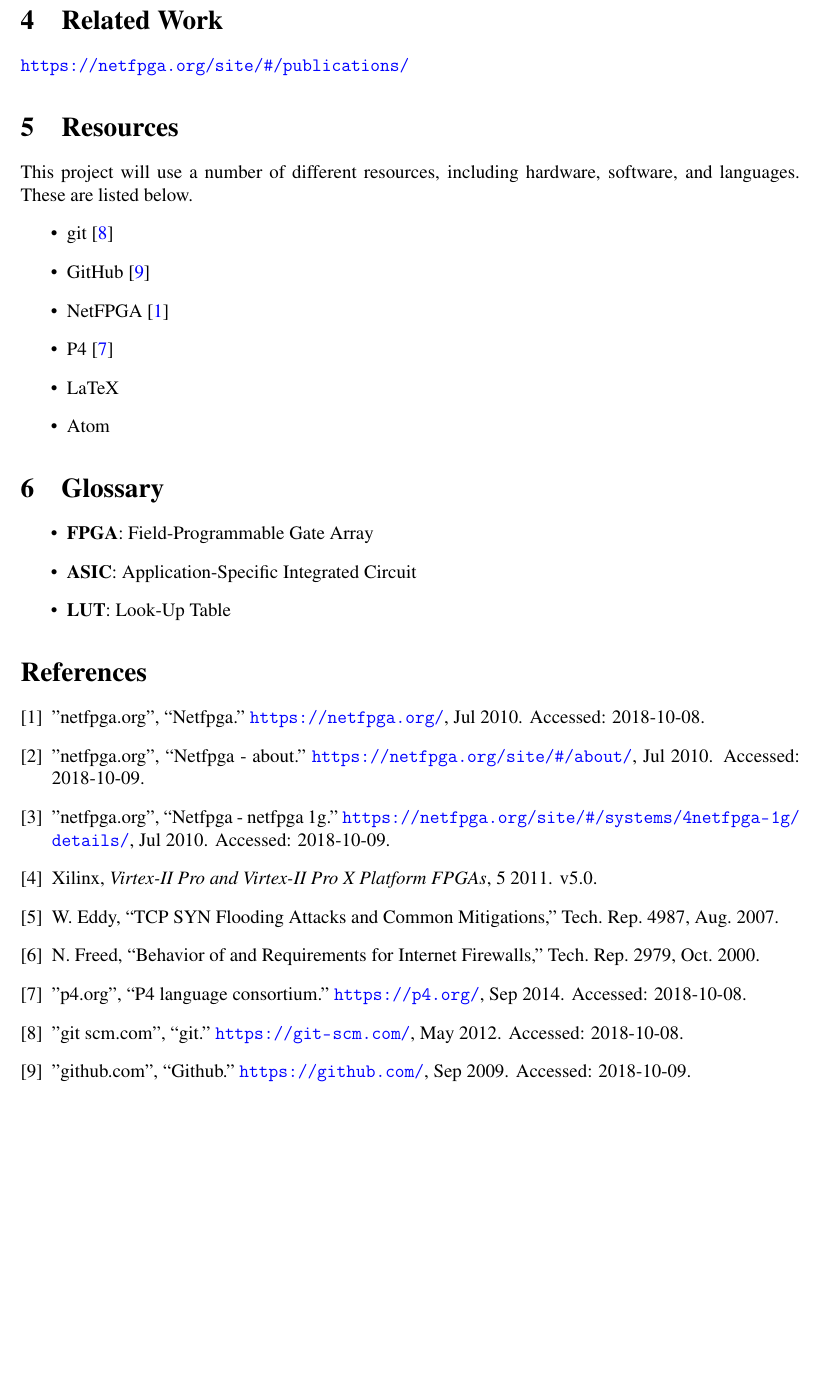
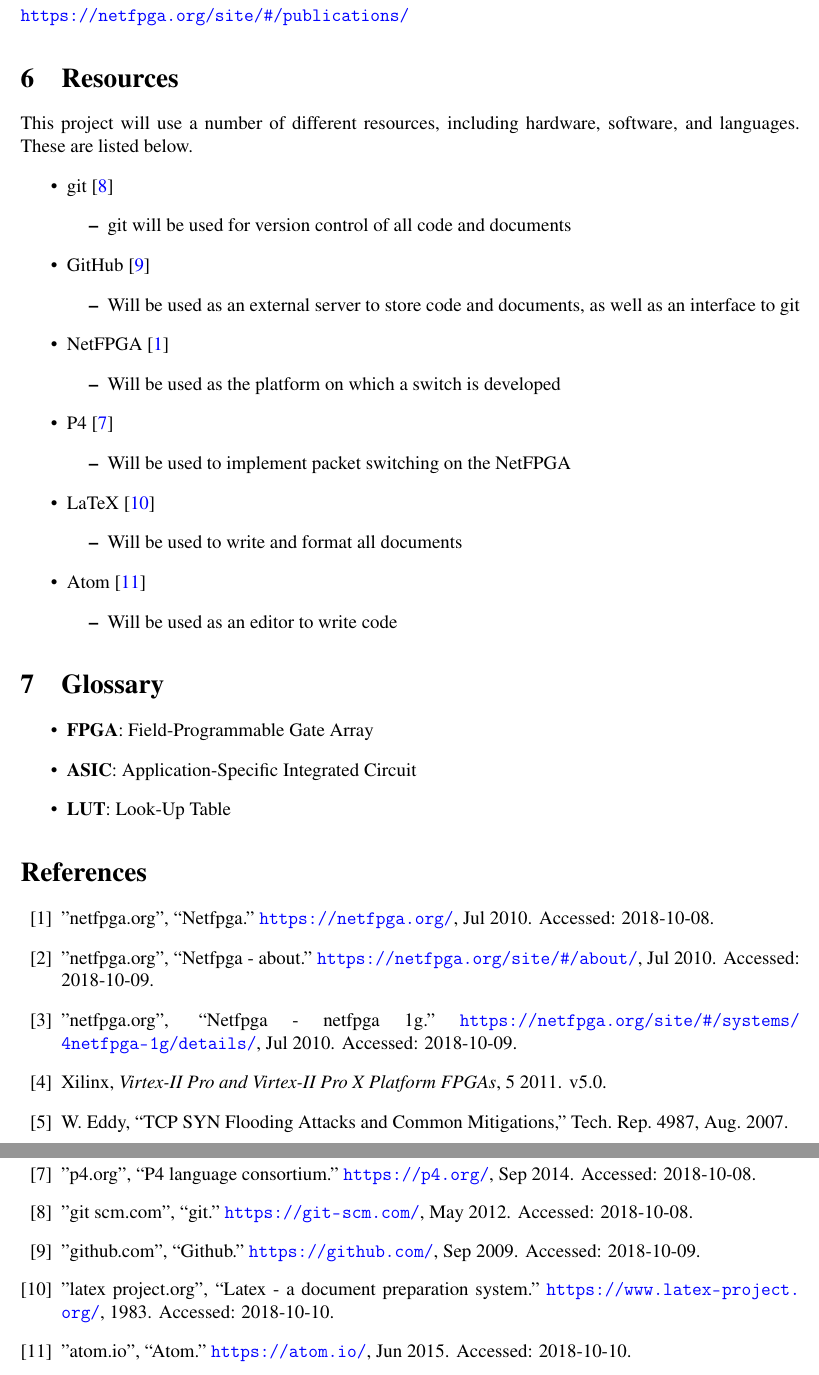
Before and after one commit to bmaximuml/CS351-Reports, a LaTeX document (specification.tex): part of page 6 of 6 before the commit and two parts of pages 6 and 7 of 7 after it, the two joined at a grey line, cut at the place of the change, the shorter picture padded with empty space. Compiled offline with pdfLaTeX.

Commit message:
Write resources section

```diff
--- a/specification.tex
+++ b/specification.tex
@@ -163,11 +166,29 @@
 This project will use a number of different resources, including hardware, software, and languages. These are listed below.
 \begin{itemize}
   \item git \cite{git}
+    \begin{itemize}
+      \item git will be used for version control of all code and documents
+    \end{itemize}
   \item GitHub \cite{github}
+    \begin{itemize}
+      \item Will be used as an external server to store code and documents, as well as an interface to git
+    \end{itemize}
   \item NetFPGA \cite{NetFPGA}
+    \begin{itemize}
+      \item Will be used as the platform on which a switch is developed
+    \end{itemize}
   \item P4 \cite{P4}
-  \item LaTeX
-  \item Atom
+    \begin{itemize}
+      \item Will be used to implement packet switching on the NetFPGA
+    \end{itemize}
+  \item LaTeX \cite{latex}
+    \begin{itemize}
+      \item Will be used to write and format all documents
+    \end{itemize}
+  \item Atom \cite{atom}
+    \begin{itemize}
+      \item Will be used as an editor to write code
+    \end{itemize}
 \end{itemize}
 
 \section{Glossary}
```
Also changed, not shown: bibliography.bib (+39 -24 lines), specification.tex (3 more changed lines).
